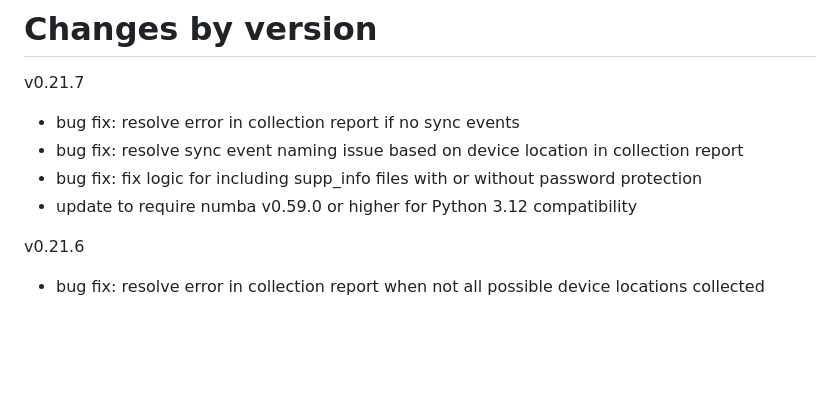
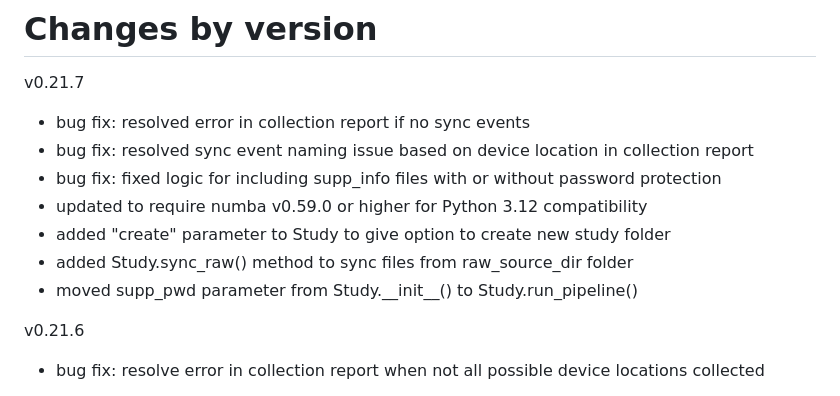
Before and after one commit to nimbal/nimbalwear, a Markdown page: README.md, the part around the change. GitHub-like rendering; blank space fills up the shorter version.

```diff
--- a/README.md
+++ b/README.md
@@ -30,10 +30,13 @@ To include a specific release, replace `[version]` with the branch associated wi
 # Changes by version
 
 v0.21.7
-- bug fix: resolve error in collection report if no sync events
-- bug fix: resolve sync event naming issue based on device location in collection report
-- bug fix: fix logic for including supp_info files with or without password protection
-- update to require numba v0.59.0 or higher for Python 3.12 compatibility
+- bug fix: resolved error in collection report if no sync events
+- bug fix: resolved sync event naming issue based on device location in collection report
+- bug fix: fixed logic for including supp_info files with or without password protection
+- updated to require numba v0.59.0 or higher for Python 3.12 compatibility
+- added "create" parameter to Study to give option to create new study folder
+- added Study.sync_raw() method to sync files from raw_source_dir folder
+- moved supp_pwd parameter from Study.\_\_init\_\_() to Study.run_pipeline()
 
 v0.21.6
 - bug fix: resolve error in collection report when not all possible device locations collected
```
